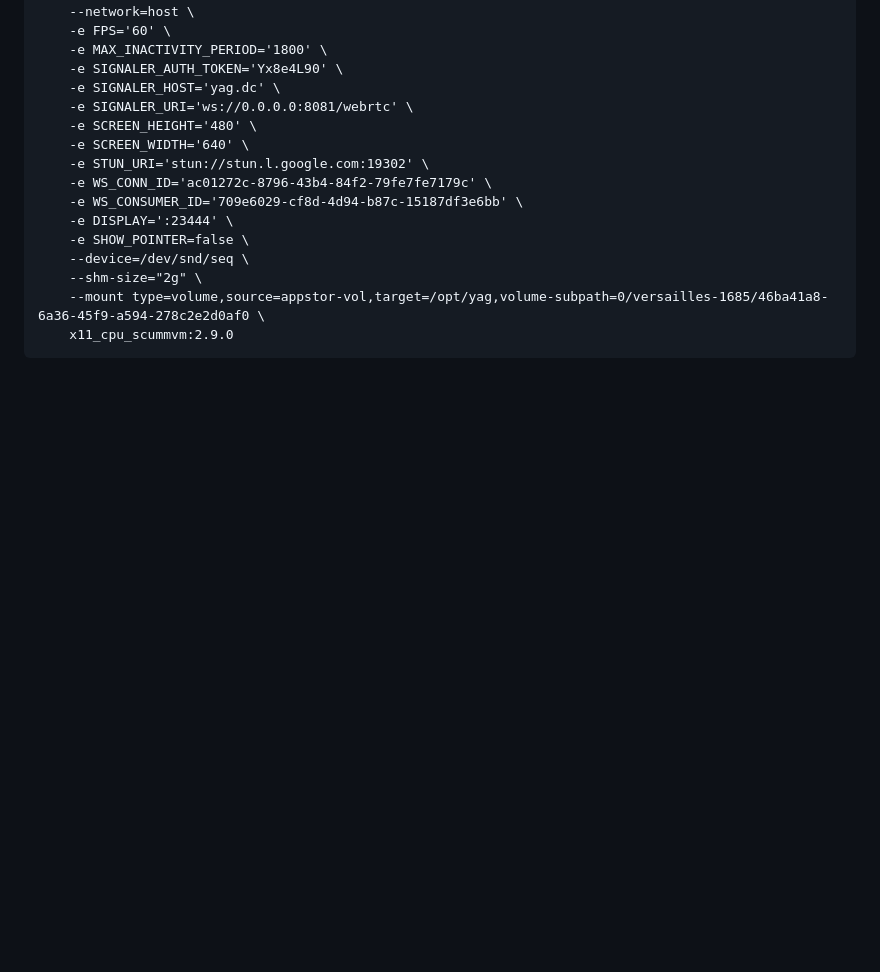
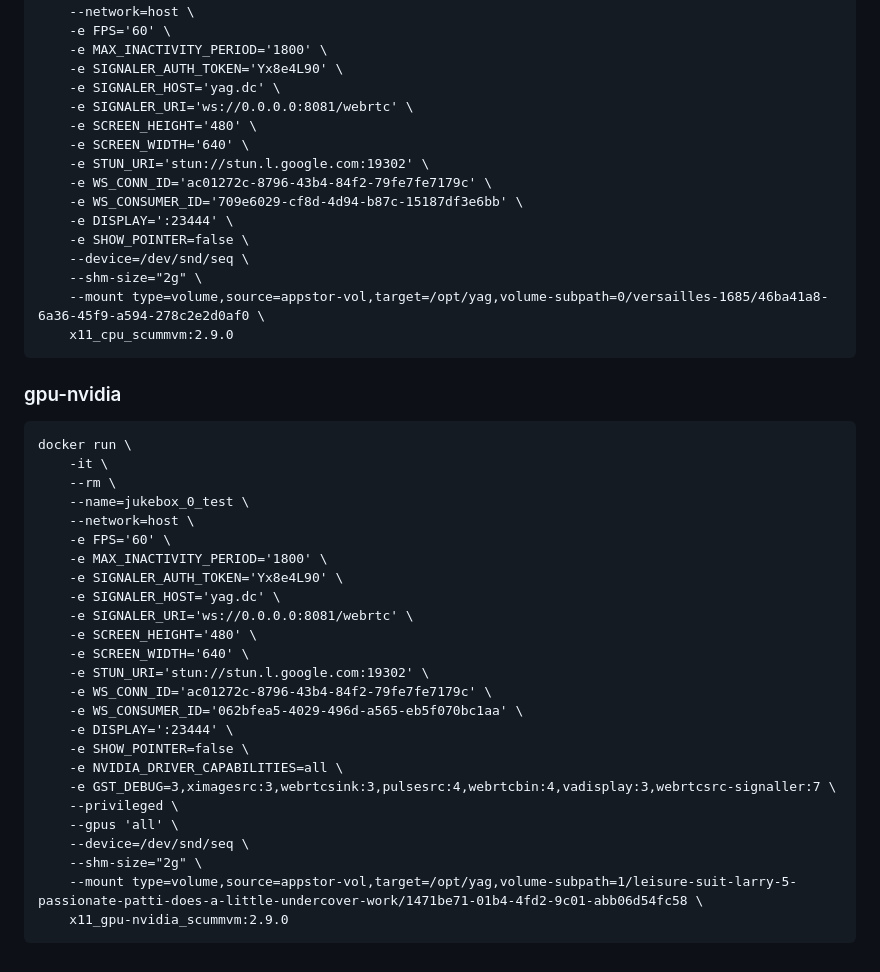
Before and after one commit to yag-im/infra, a Markdown page: doc/manual-docker-run.md, the part around the change. Rendered like a GitHub page; blank space fills up the shorter version.

Commit message:
doc: nvidia gpu and docker volume

```diff
--- a/doc/manual-docker-run.md
+++ b/doc/manual-docker-run.md
@@ -103,3 +103,31 @@
         --shm-size="2g" \
         --mount type=volume,source=appstor-vol,target=/opt/yag,volume-subpath=0/versailles-1685/46ba41a8-6a36-45f9-a594-278c2e2d0af0 \
         x11_cpu_scummvm:2.9.0
+
+### gpu-nvidia
+
+    docker run \
+        -it \
+        --rm \
+        --name=jukebox_0_test \
+        --network=host \
+        -e FPS='60' \
+        -e MAX_INACTIVITY_PERIOD='1800' \
+        -e SIGNALER_AUTH_TOKEN='Yx8e4L90' \
+        -e SIGNALER_HOST='yag.dc' \
+        -e SIGNALER_URI='ws://0.0.0.0:8081/webrtc' \
+        -e SCREEN_HEIGHT='480' \
+        -e SCREEN_WIDTH='640' \
+        -e STUN_URI='stun://stun.l.google.com:19302' \
+        -e WS_CONN_ID='ac01272c-8796-43b4-84f2-79fe7fe7179c' \
+        -e WS_CONSUMER_ID='062bfea5-4029-496d-a565-eb5f070bc1aa' \
+        -e DISPLAY=':23444' \
+        -e SHOW_POINTER=false \
+        -e NVIDIA_DRIVER_CAPABILITIES=all \
+        -e GST_DEBUG=3,ximagesrc:3,webrtcsink:3,pulsesrc:4,webrtcbin:4,vadisplay:3,webrtcsrc-signaller:7 \
+        --privileged \
+        --gpus 'all' \
+        --device=/dev/snd/seq \
+        --shm-size="2g" \
+        --mount type=volume,source=appstor-vol,target=/opt/yag,volume-subpath=1/leisure-suit-larry-5-passionate-patti-does-a-little-undercover-work/1471be71-01b4-4fd2-9c01-abb06d54fc58 \
+        x11_gpu-nvidia_scummvm:2.9.0
```
Also changed, not shown: doc/local-dc.md (+15 -0 lines).
